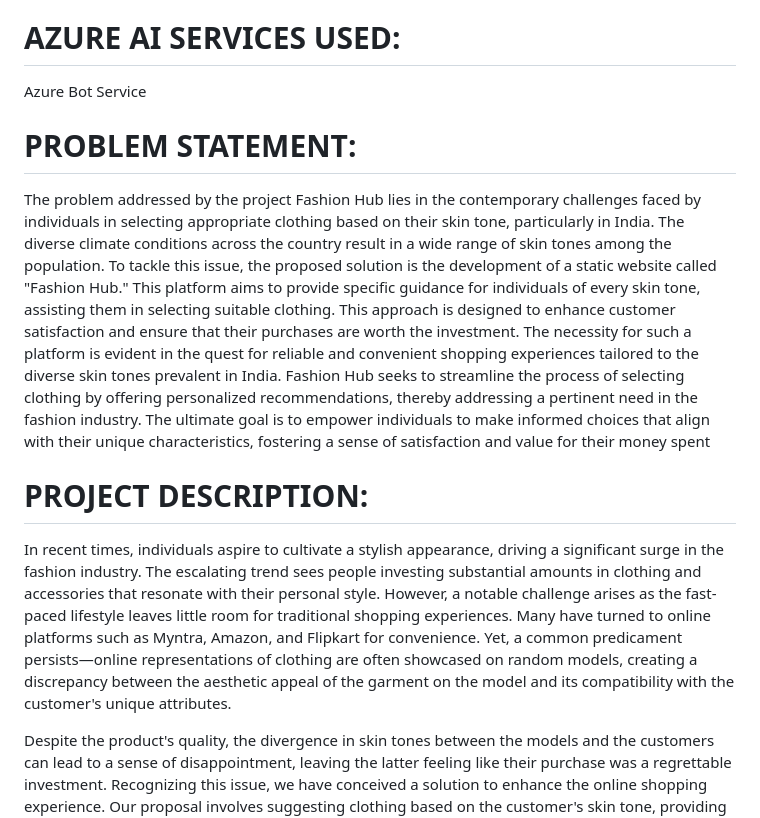
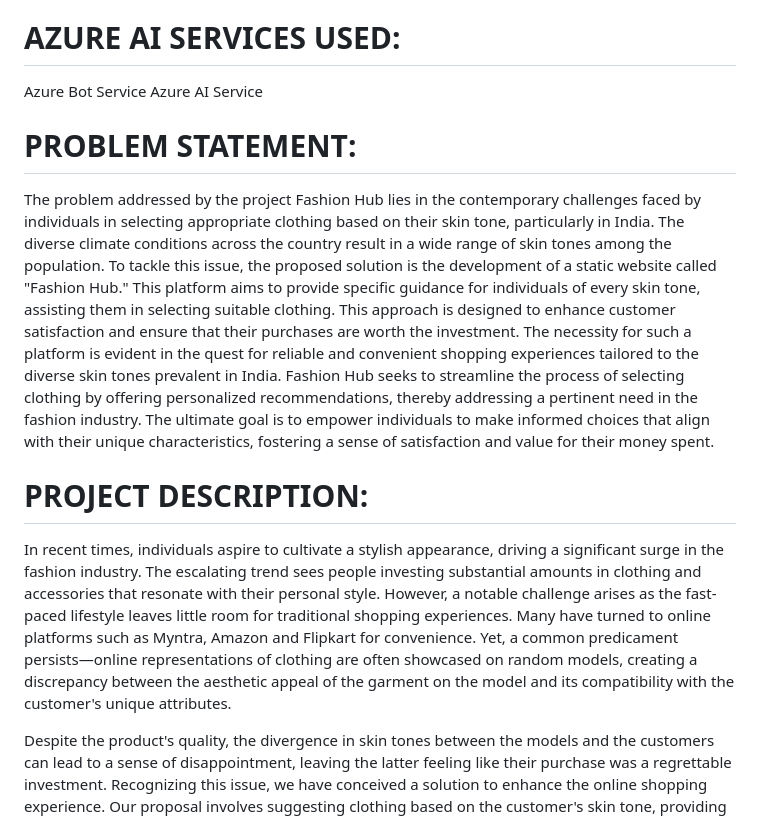
Before and after one commit to Ramyadande/Fashion-Hub, a Markdown page: README.md, the part around the change. Drawn GitHub-style.

```diff
--- a/README.md
+++ b/README.md
@@ -39,11 +39,12 @@ Azure RBAC which is a role-based access service
 
 # AZURE AI SERVICES USED:
 Azure Bot Service
+Azure AI  Service
 
 # PROBLEM STATEMENT:
-The problem addressed by the project Fashion Hub lies in the contemporary challenges faced by individuals in selecting appropriate clothing based on their skin tone, particularly in India. The diverse climate conditions across the country result in a wide range of skin tones among the population. To tackle this issue, the proposed solution is the development of a static website called "Fashion Hub." This platform aims to provide specific guidance for individuals of every skin tone, assisting them in selecting suitable clothing. This approach is designed to enhance customer satisfaction and ensure that their purchases are worth the investment. The necessity for such a platform is evident in the quest for reliable and convenient shopping experiences tailored to the diverse skin tones prevalent in India. Fashion Hub seeks to streamline the process of selecting clothing by offering personalized recommendations, thereby addressing a pertinent need in the fashion industry. The ultimate goal is to empower individuals to make informed choices that align with their unique characteristics, fostering a sense of satisfaction and value for their money spent
+The problem addressed by the project Fashion Hub lies in the contemporary challenges faced by individuals in selecting appropriate clothing based on their skin tone, particularly in India. The diverse climate conditions across the country result in a wide range of skin tones among the population. To tackle this issue, the proposed solution is the development of a static website called "Fashion Hub." This platform aims to provide specific guidance for individuals of every skin tone, assisting them in selecting suitable clothing. This approach is designed to enhance customer satisfaction and ensure that their purchases are worth the investment. The necessity for such a platform is evident in the quest for reliable and convenient shopping experiences tailored to the diverse skin tones prevalent in India. Fashion Hub seeks to streamline the process of selecting clothing by offering personalized recommendations, thereby addressing a pertinent need in the fashion industry. The ultimate goal is to empower individuals to make informed choices that align with their unique characteristics, fostering a sense of satisfaction and value for their money spent.
 
 # PROJECT DESCRIPTION:
-In recent times, individuals aspire to cultivate a stylish appearance, driving a significant surge in the fashion industry. The escalating trend sees people investing substantial amounts in clothing and accessories that resonate with their personal style. However, a notable challenge arises as the fast-paced lifestyle leaves little room for traditional shopping experiences. Many have turned to online platforms such as Myntra, Amazon, and Flipkart for convenience. Yet, a common predicament persists—online representations of clothing are often showcased on random models, creating a discrepancy between the aesthetic appeal of the garment on the model and its compatibility with the customer's unique attributes.
+In recent times, individuals aspire to cultivate a stylish appearance, driving a significant surge in the fashion industry. The escalating trend sees people investing substantial amounts in clothing and accessories that resonate with their personal style. However, a notable challenge arises as the fast-paced lifestyle leaves little room for traditional shopping experiences. Many have turned to online platforms such as Myntra, Amazon and Flipkart for convenience. Yet, a common predicament persists—online representations of clothing are often showcased on random models, creating a discrepancy between the aesthetic appeal of the garment on the model and its compatibility with the customer's unique attributes.
 
 Despite the product's quality, the divergence in skin tones between the models and the customers can lead to a sense of disappointment, leaving the latter feeling like their purchase was a regrettable investment. Recognizing this issue, we have conceived a solution to enhance the online shopping experience. Our proposal involves suggesting clothing based on the customer's skin tone, providing them with a visual representation of how the attire will complement their unique complexion. By offering this personalized approach, we aim to bridge the gap between expectation and reality, ensuring that customers make informed decisions, feels confident in their choices, and, ultimately, derives satisfaction from their online shopping experience. This user-friendly platform strives to create a seamless connection between fashion and individuality, empowering customers to make purchases that align with their personal style and enhance their overall satisfaction with the products they acquire.
```
